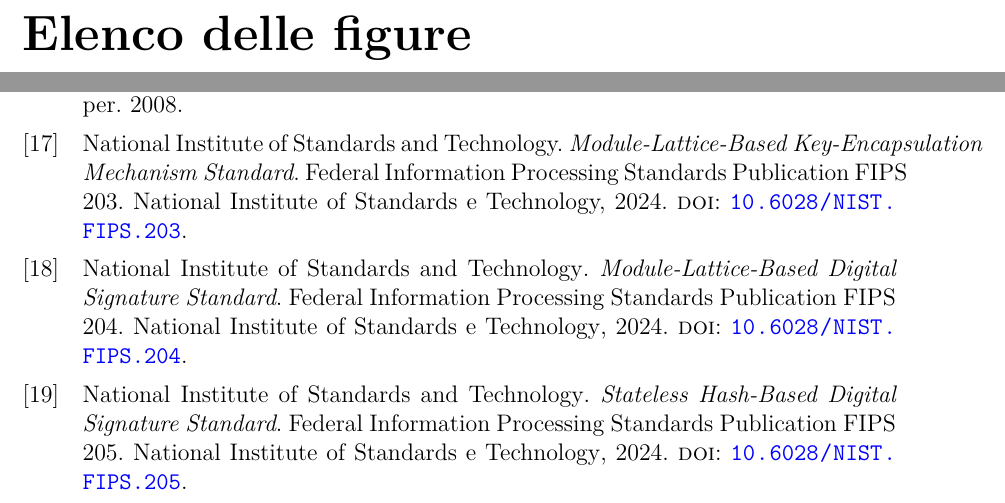
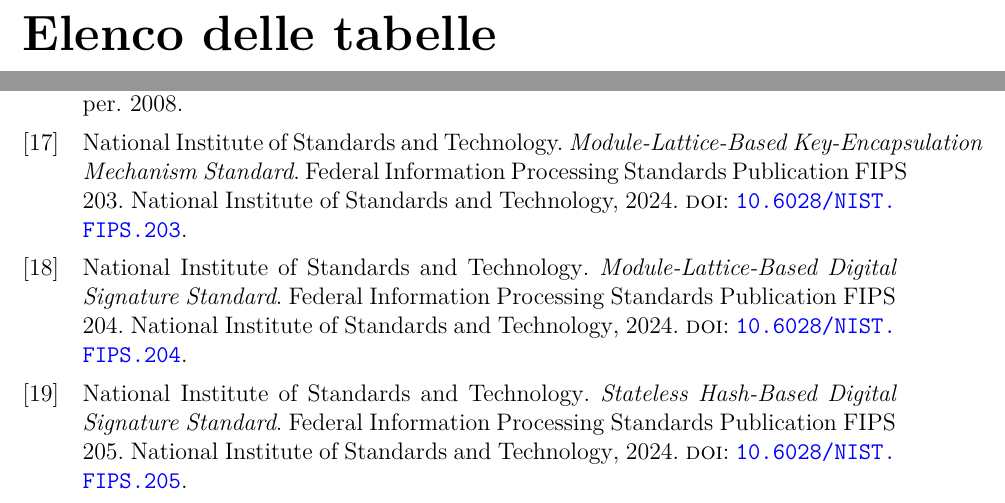
Before and after one commit to Alejandro-the-Unyielding/Critt, a LaTeX document (relazione/Report.tex, which reads relazione/bibliografia.bib): two parts of pages 6 and 60 of 60 before the commit and two parts of pages 6 and 59 of 59 after it, joined at a grey line, cut so that both start at the same text. The pictures show the PDF file relazione/Report.pdf that the author committed with the source.

Commit message:
Fix institution name formatting and update references in bibliography
- Updated the institution name from "National Institute of Standards" and "Technology" to "National Institute of Standards and Technology" in the bibliography file (Report.bbl, Report.blg, Report.log, Report.lot, Report.out, Report.pdf, Report.tex, Report.toc, bibliografia.bib).
- Adjusted table of contents and list of tables to reflect correct page numbers.
- Corrected references in the PDF output to ensure consistency with the updated institution name.

```diff
--- a/relazione/Report.tex
+++ b/relazione/Report.tex
@@ -102,7 +102,6 @@
 % Tables
 % ==========================================================
 \tableofcontents
-\listoffigures
 \listoftables
 
 % ==========================================================
--- a/relazione/bibliografia.bib
+++ b/relazione/bibliografia.bib
@@ -72,7 +72,7 @@
 @techreport{fips_186_5,
   author      = {{National Institute of Standards and Technology}},
   title       = {Digital Signature Standard (DSS)},
-  institution = {National Institute of Standards and Technology},
+  institution = {{National Institute of Standards and Technology}},
   type        = {Federal Information Processing Standards Publication},
   number      = {FIPS 186-5},
   year        = {2023},
@@ -82,7 +82,7 @@
 @techreport{fips_203,
   author      = {{National Institute of Standards and Technology}},
   title       = {Module-Lattice-Based Key-Encapsulation Mechanism Standard},
-  institution = {National Institute of Standards and Technology},
+  institution = {{National Institute of Standards and Technology}},
   type        = {Federal Information Processing Standards Publication},
   number      = {FIPS 203},
   year        = {2024},
@@ -92,7 +92,7 @@
 @techreport{fips_204,
   author      = {{National Institute of Standards and Technology}},
   title       = {Module-Lattice-Based Digital Signature Standard},
-  institution = {National Institute of Standards and Technology},
+  institution = {{National Institute of Standards and Technology}},
   type        = {Federal Information Processing Standards Publication},
   number      = {FIPS 204},
   year        = {2024},
@@ -102,7 +102,7 @@
 @techreport{fips_205,
   author      = {{National Institute of Standards and Technology}},
   title       = {Stateless Hash-Based Digital Signature Standard},
-  institution = {National Institute of Standards and Technology},
+  institution = {{National Institute of Standards and Technology}},
   type        = {Federal Information Processing Standards Publication},
   number      = {FIPS 205},
   year        = {2024},
@@ -136,7 +136,7 @@
 @techreport{nist_sp800_57,
   author      = {Elaine Barker},
   title       = {Recommendation for Key Management: Part 1 -- General},
-  institution = {National Institute of Standards and Technology},
+  institution = {{National Institute of Standards and Technology}},
   type        = {Special Publication},
   number      = {800-57 Part 1 Revision 5},
   year        = {2020},
```
Also changed, not shown: relazione/Report.bbl, relazione/Report.pdf, relazione/Report.tex (2 more changed lines), 6 other files.
